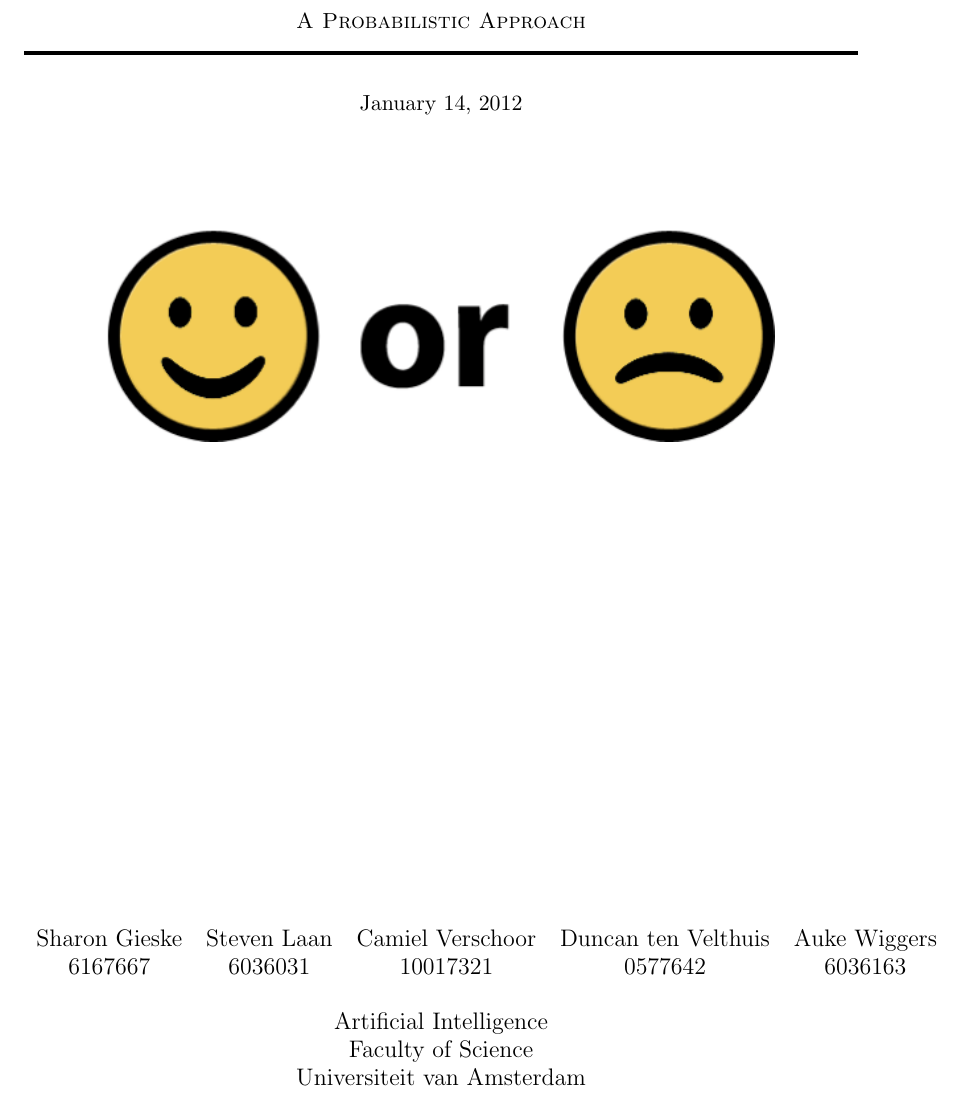
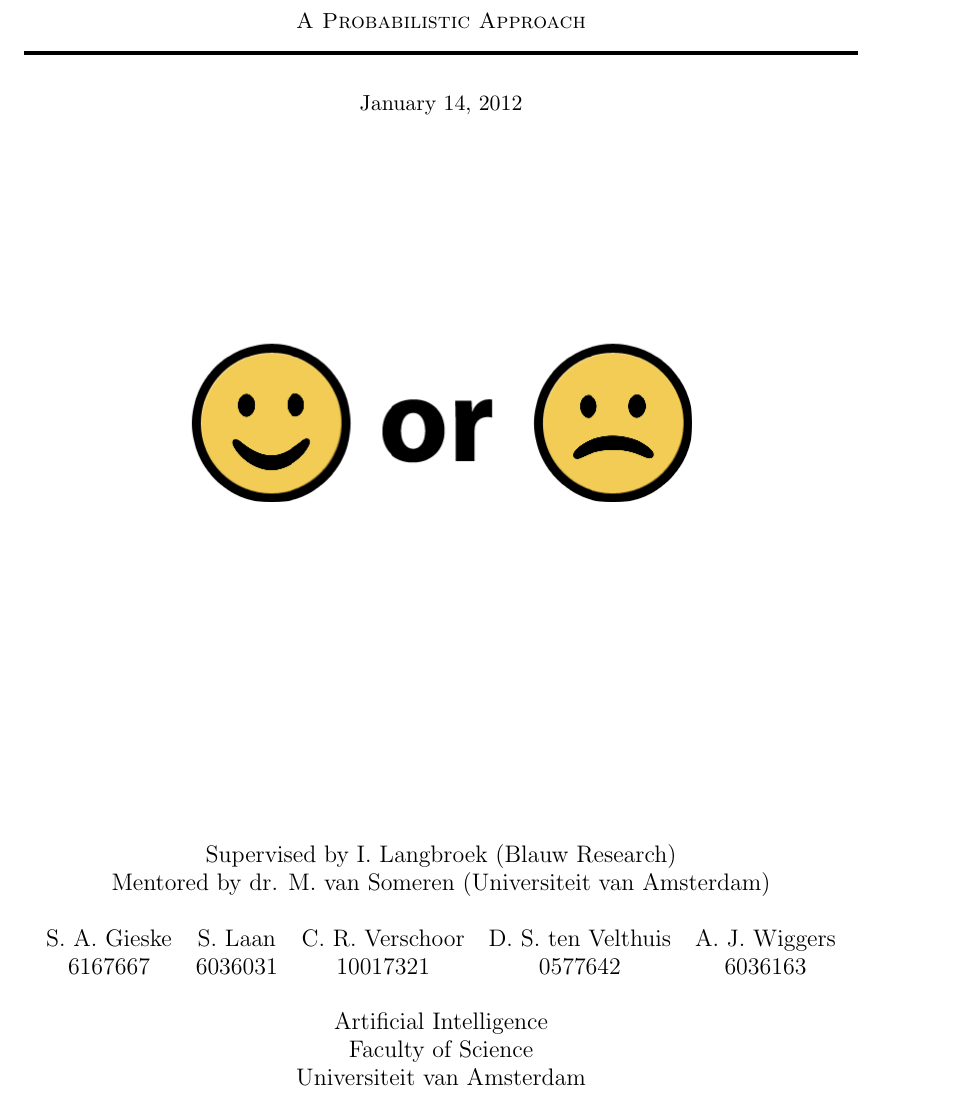
Before and after one commit to camielv/UvA-BachelorAI-LB, a LaTeX document (report/report.tex): part of page 1 of 4, cut so that both start at the same text. Compiled offline with pdfLaTeX.

Commit message:
Report updated

```diff
--- a/report/report.tex
+++ b/report/report.tex
@@ -40,14 +40,15 @@
 \normalsize \textsc{A Probabilistic Approach}
 \HRule{2pt}\\ [0.5cm]
 \normalsize
-\today\\ [2cm]
-\includegraphics[width=0.8\textwidth]{titelnew.png}\\
-%\includegraphics[width=0.4\textwidth]{eo.jpg}
+\today\\ [4cm]
+\includegraphics[width=0.6\textwidth]{titel.png}\\
 }
 
 \author{
+Supervised by I. Langbroek (Blauw Research)\\
+Mentored by dr. M. van Someren (Universiteit van Amsterdam)\\[0.5cm]
 \begin{tabular}{c c c c c}
-Sharon Gieske & Steven Laan & Camiel Verschoor & Duncan ten Velthuis & Auke Wiggers\\
+S. A. Gieske & S. Laan & C. R. Verschoor & D. S. ten Velthuis & A. J. Wiggers\\
 6167667 & 6036031 & 10017321 & 0577642 & 6036163
 \end{tabular}\\[0.5cm]
 Artificial Intelligence\\
```
Also changed, not shown: report/eo.jpg (deleted), report/report.pdf, report/titel.png, report/titelnew.png (deleted).
